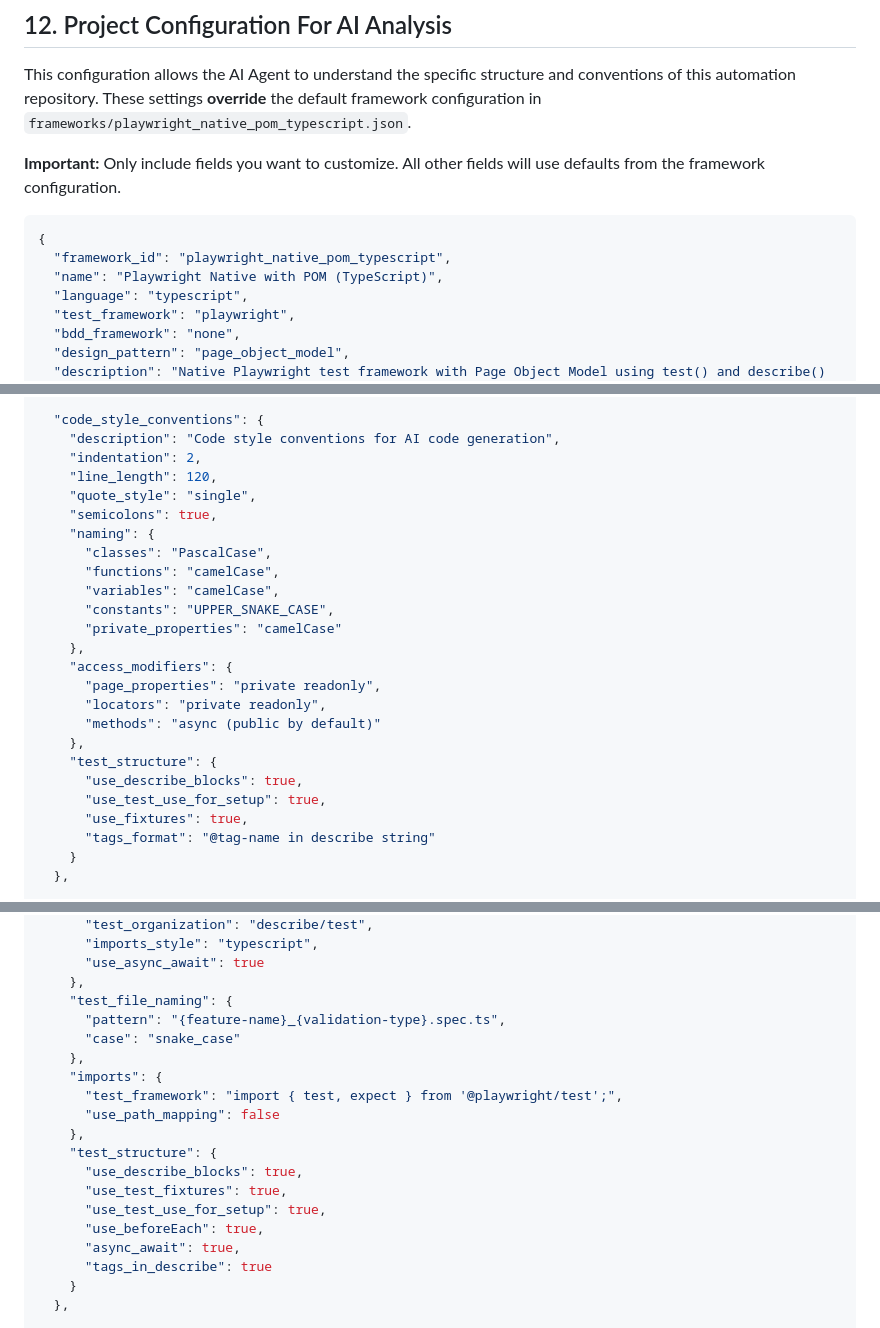
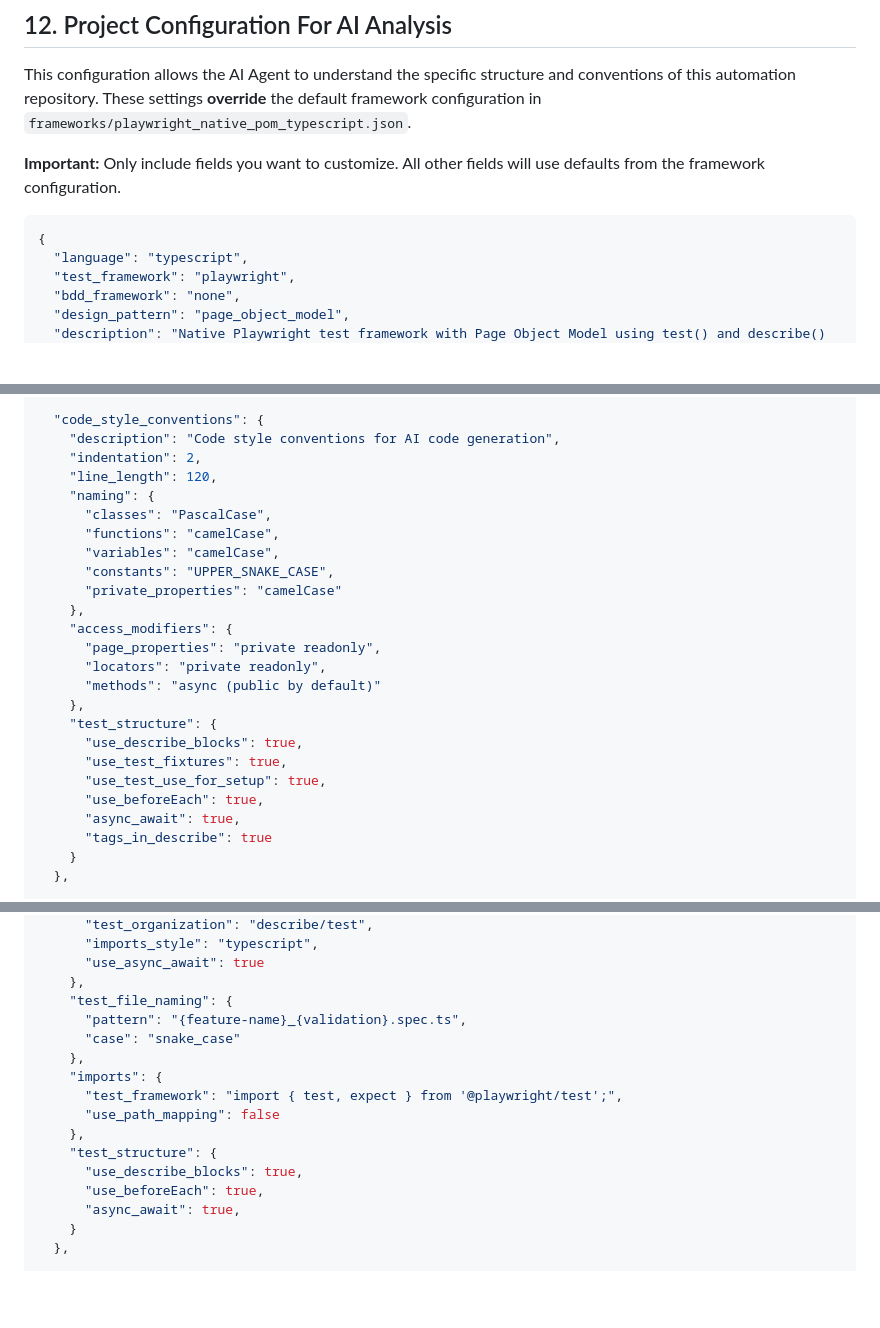
Before and after one commit to thanhlamwizeline/qa-ai-agent-playwright, a Markdown page: CONVENTIONS.md, 3 parts joined by grey strips. GitHub-like rendering; blank space fills up the shorter version.

Commit message:
Update CONVENTIONS.md - clean up the section Project Configuration For AI Analysis

````diff
--- a/CONVENTIONS.md
+++ b/CONVENTIONS.md
@@ -83,8 +83,6 @@ This configuration allows the AI Agent to understand the specific structure and
 
 ```json
 {
-  "framework_id": "playwright_native_pom_typescript",
-  "name": "Playwright Native with POM (TypeScript)",
   "language": "typescript",
   "test_framework": "playwright",
   "bdd_framework": "none",
@@ -233,8 +231,6 @@ This configuration allows the AI Agent to understand the specific structure and
     "description": "Code style conventions for AI code generation",
     "indentation": 2,
     "line_length": 120,
-    "quote_style": "single",
-    "semicolons": true,
     "naming": {
       "classes": "PascalCase",
       "functions": "camelCase",
@@ -249,9 +245,11 @@ This configuration allows the AI Agent to understand the specific structure and
     },
     "test_structure": {
       "use_describe_blocks": true,
+      "use_test_fixtures": true,
       "use_test_use_for_setup": true,
-      "use_fixtures": true,
-      "tags_format": "@tag-name in describe string"
+      "use_beforeEach": true,
+      "async_await": true,
+      "tags_in_describe": true
     }
   },
 
@@ -294,7 +292,7 @@ This configuration allows the AI Agent to understand the specific structure and
       "use_async_await": true
     },
     "test_file_naming": {
-      "pattern": "{feature-name}_{validation-type}.spec.ts",
+      "pattern": "{feature-name}_{validation}.spec.ts",
       "case": "snake_case"
     },
     "imports": {
@@ -303,11 +301,8 @@ This configuration allows the AI Agent to understand the specific structure and
     },
     "test_structure": {
       "use_describe_blocks": true,
-      "use_test_fixtures": true,
-      "use_test_use_for_setup": true,
       "use_beforeEach": true,
       "async_await": true,
-      "tags_in_describe": true
     }
   },
 
````
